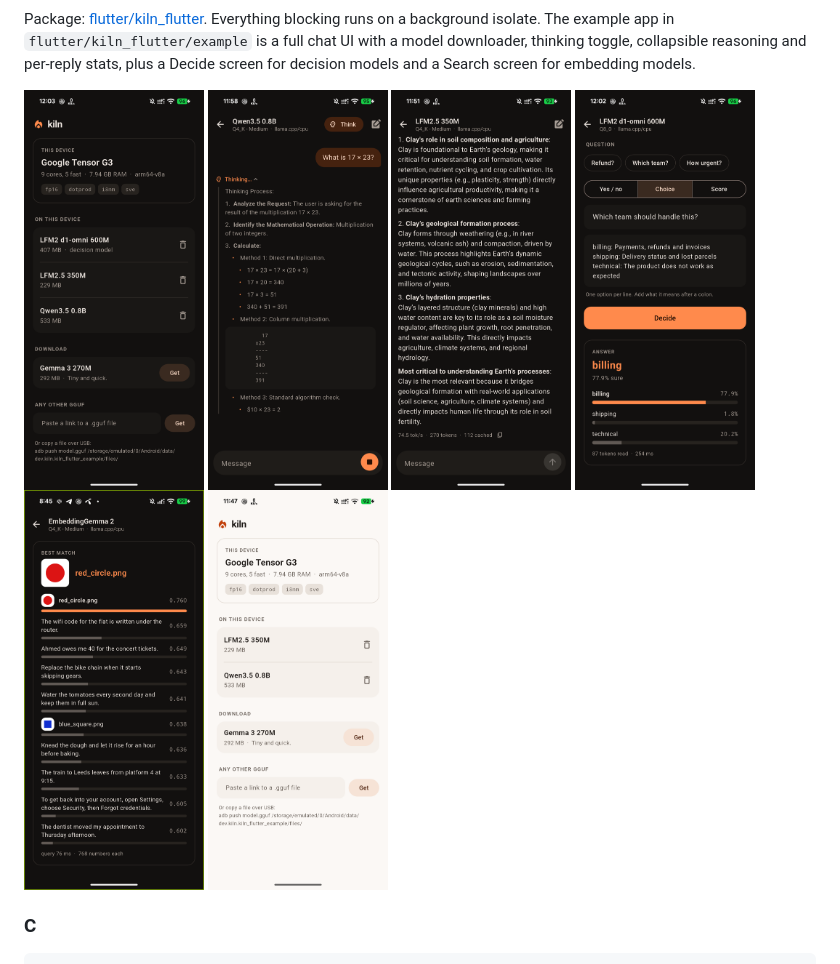
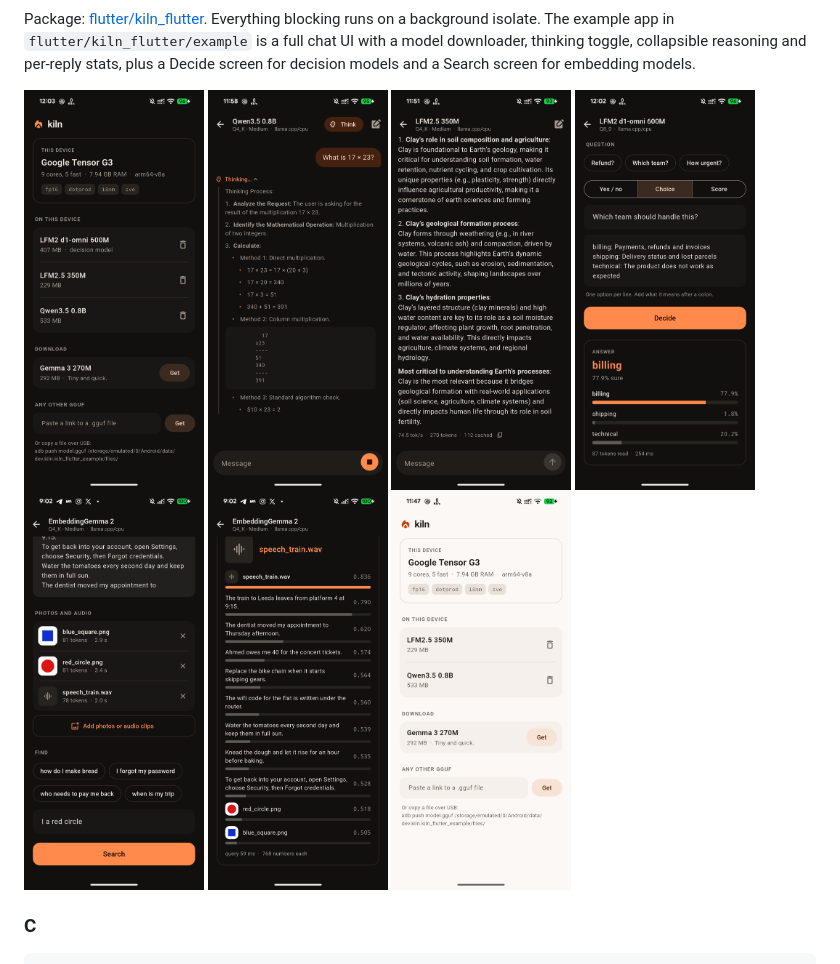
Before and after one commit to RaihanulHaque/kiln, a Markdown page: README.md, the part around the change printed below. Drawn GitHub-style; pictures changed too: docs/img/app_search.png (deleted), docs/img/app_search_media.png (added), docs/img/app_search_result.png (added).

```diff
--- a/README.md
+++ b/README.md
@@ -77,7 +77,7 @@ a model downloader, thinking toggle, collapsible reasoning and per-reply stats,
 screen for decision models and a Search screen for embedding models.
 
 <p>
-<img src="docs/img/app_library.png" width="180"> <img src="docs/img/app_chat_thinking.png" width="180"> <img src="docs/img/app_chat_reply.png" width="180"> <img src="docs/img/app_decide.png" width="180"> <img src="docs/img/app_search.png" width="180"> <img src="docs/img/app_library_light.png" width="180">
+<img src="docs/img/app_library.png" width="180"> <img src="docs/img/app_chat_thinking.png" width="180"> <img src="docs/img/app_chat_reply.png" width="180"> <img src="docs/img/app_decide.png" width="180"> <img src="docs/img/app_search_media.png" width="180"> <img src="docs/img/app_search_result.png" width="180"> <img src="docs/img/app_library_light.png" width="180">
 </p>
 
 ### C
```
Also changed, not shown: other parts of README.md (+19 -0 lines), docs/bench/README.md (+4 -0 lines), flutter/kiln_flutter/README.md (+1 -1 lines).
